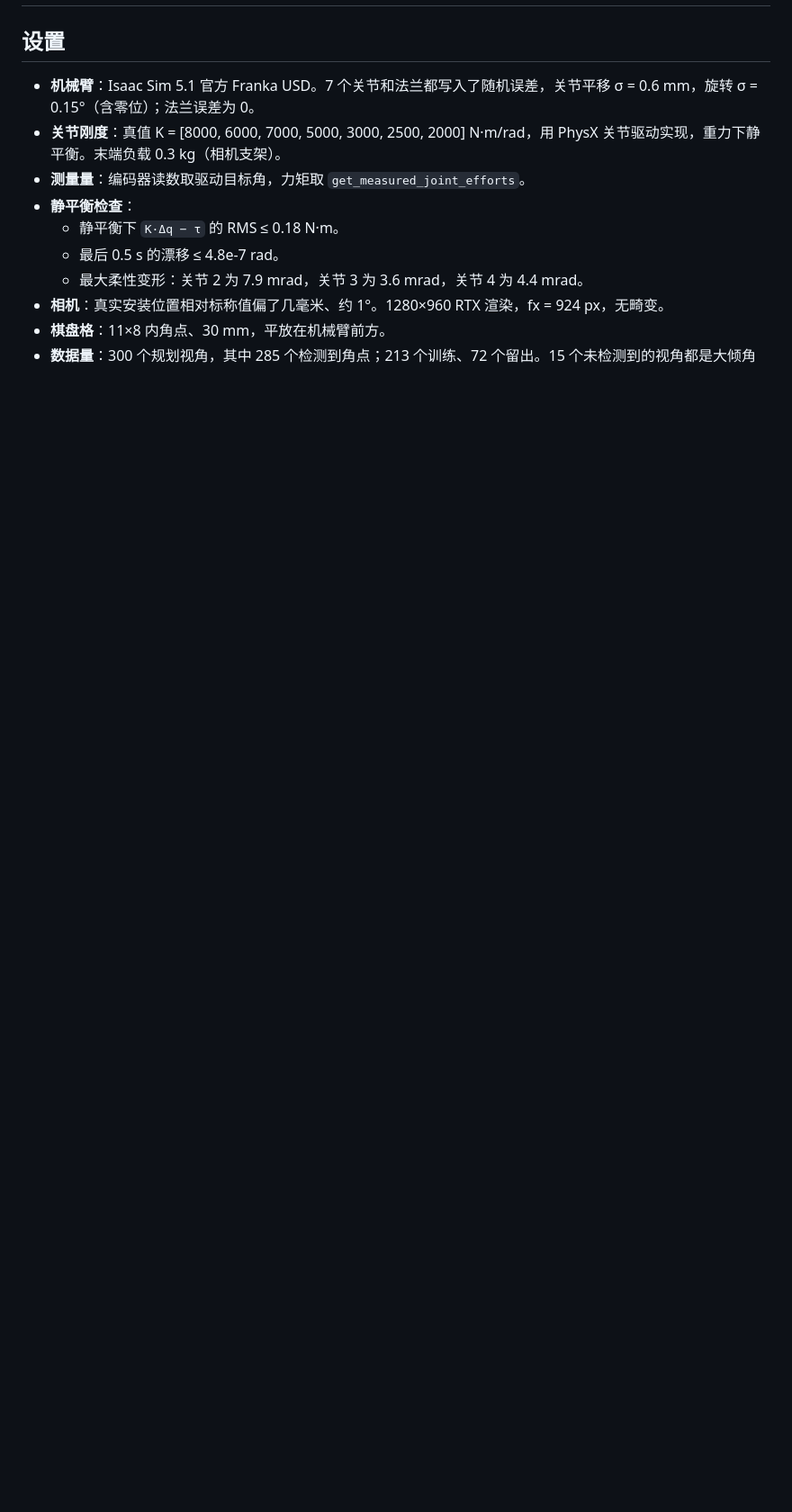
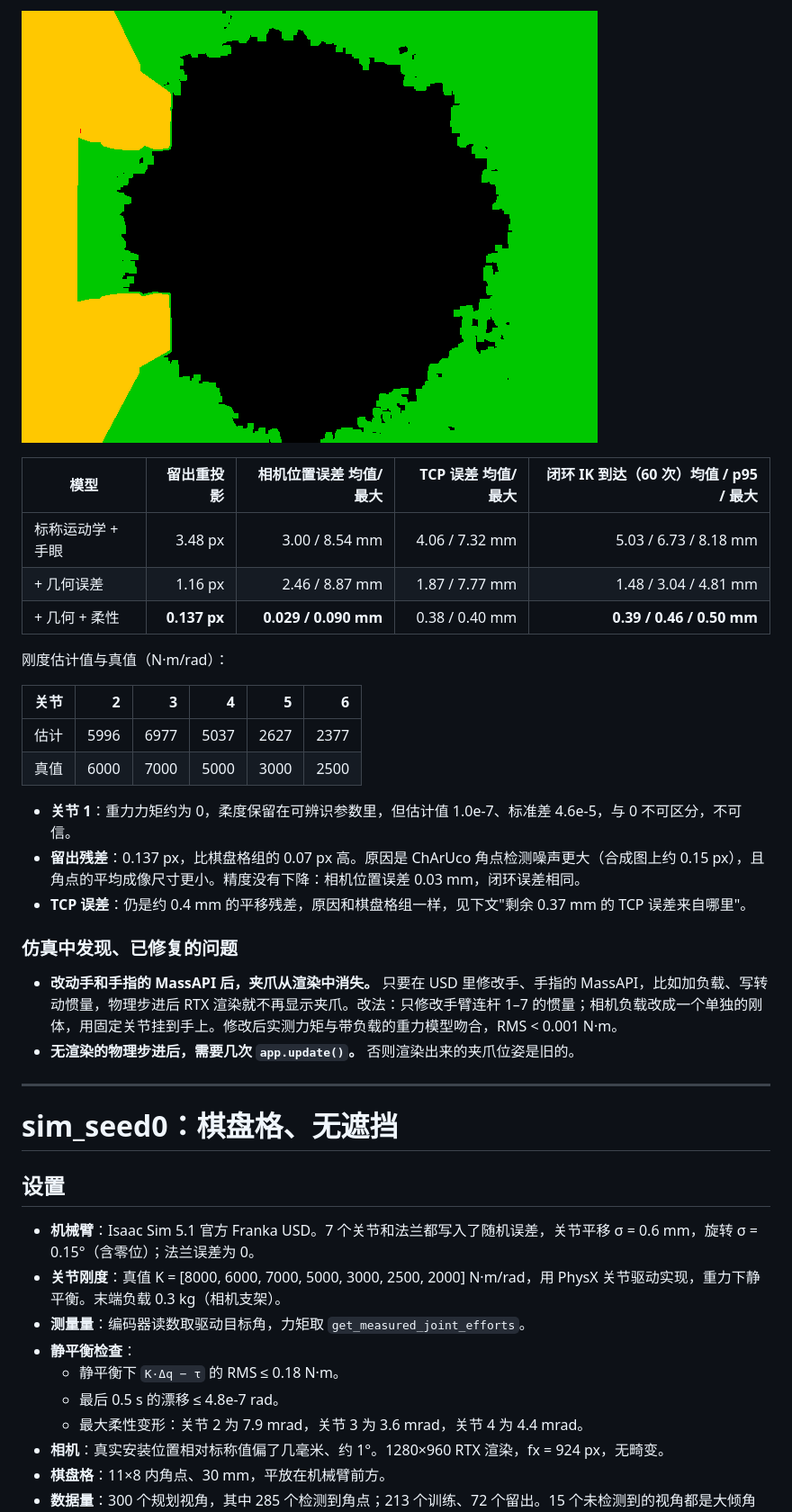
Before and after one commit to cuihongkang/Camera_franka_calibration, a Markdown page: reports/sim_report.md, the part around one of its changes. Shown at 90% size. GitHub-like rendering; pictures changed too: reports/figures/gripper_mask.png (added); blank space fills up the shorter version.

```diff
--- a/reports/sim_report.md
+++ b/reports/sim_report.md
@@ -2,3 +25,30 @@
+![夹爪掩码：红 = 真值，绿 = 估计，黄 = 重合](figures/gripper_mask.png)
+
+| 模型 | 留出重投影 | 相机位置误差 均值/最大 | TCP 误差 均值/最大 | 闭环 IK 到达（60 次）均值 / p95 / 最大 |
+|---|---:|---:|---:|---:|
+| 标称运动学 + 手眼 | 3.48 px | 3.00 / 8.54 mm | 4.06 / 7.32 mm | 5.03 / 6.73 / 8.18 mm |
+| + 几何误差 | 1.16 px | 2.46 / 8.87 mm | 1.87 / 7.77 mm | 1.48 / 3.04 / 4.81 mm |
+| + 几何 + 柔性 | **0.137 px** | **0.029 / 0.090 mm** | 0.38 / 0.40 mm | **0.39 / 0.46 / 0.50 mm** |
+
+刚度估计值与真值（N·m/rad）：
+
+| 关节 | 2 | 3 | 4 | 5 | 6 |
+|---|---:|---:|---:|---:|---:|
+| 估计 | 5996 | 6977 | 5037 | 2627 | 2377 |
+| 真值 | 6000 | 7000 | 5000 | 3000 | 2500 |
+
+- **关节 1**：重力力矩约为 0，柔度保留在可辨识参数里，但估计值 1.0e-7、标准差 4.6e-5，与 0 不可区分，不可信。
+- **留出残差**：0.137 px，比棋盘格组的 0.07 px 高。原因是 ChArUco 角点检测噪声更大（合成图上约 0.15 px），且角点的平均成像尺寸更小。精度没有下降：相机位置误差 0.03 mm，闭环误差相同。
+- **TCP 误差**：仍是约 0.4 mm 的平移残差，原因和棋盘格组一样，见下文"剩余 0.37 mm 的 TCP 误差来自哪里"。
+
+### 仿真中发现、已修复的问题
+
+- **改动手和手指的 MassAPI 后，夹爪从渲染中消失。** 只要在 USD 里修改手、手指的 MassAPI，比如加负载、写转动惯量，物理步进后 RTX 渲染就不再显示夹爪。改法：只修改手臂连杆 1–7 的惯量；相机负载改成一个单独的刚体，用固定关节挂到手上。修改后实测力矩与带负载的重力模型吻合，RMS < 0.001 N·m。
+- **无渲染的物理步进后，需要几次 `app.update()`。** 否则渲染出来的夹爪位姿是旧的。
+
+---
+
+# sim_seed0：棋盘格、无遮挡
 
 ## 设置
 
```
Also changed, not shown: other parts of reports/sim_report.md (+24 -1 lines), README.md (+7 -5 lines), reports/figures/wrist_views.jpg (added), results/sim_charuco_seed0/gripper_mask.png (added), results/sim_charuco_seed0/truth_gripper_mask.png (added), 13 other files.
